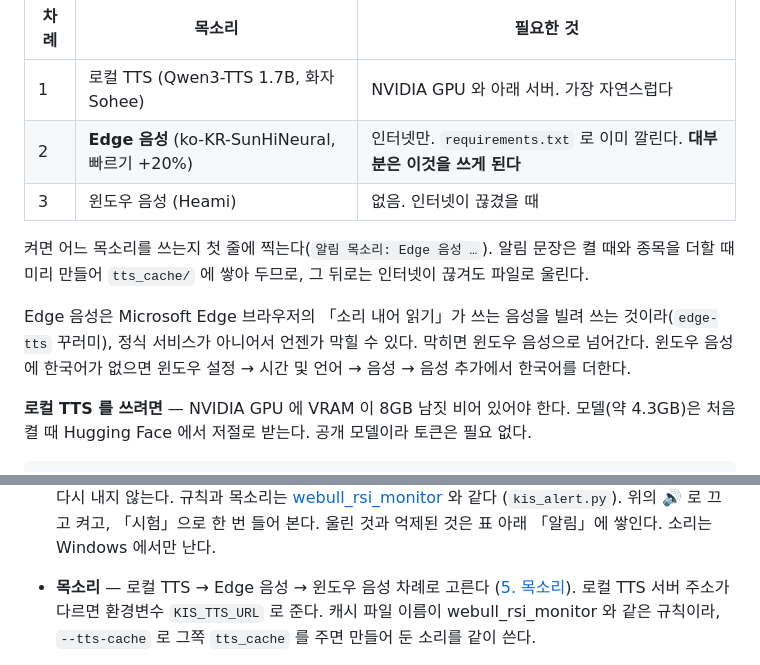
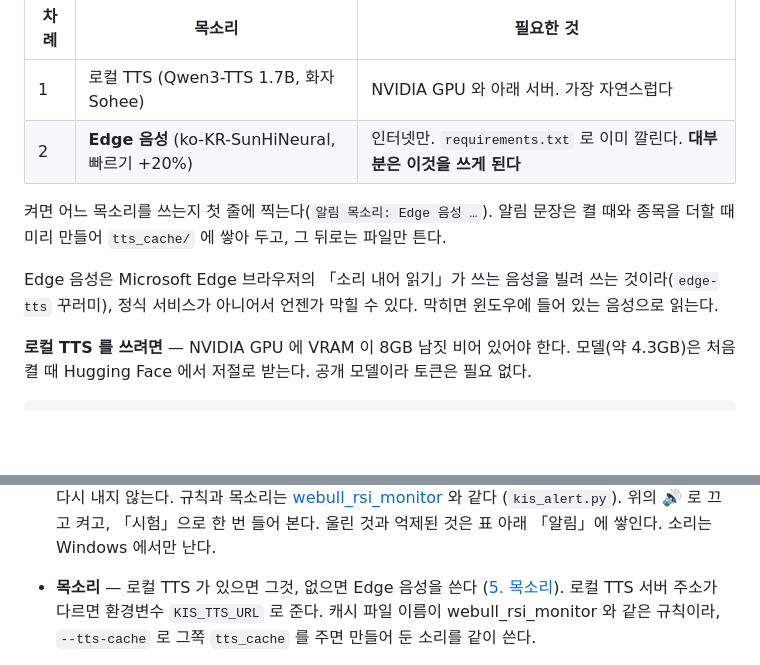
Before and after one commit to destory1984/koreainvestment_rsi_monitor, a Markdown page: README.md, 2 parts joined by grey strips. Rendered like a GitHub page; blank space fills up the shorter version.

Commit message:
README: drop the Windows voice row from the voice table
인터넷이 끊기면 시세도 못 받으니 '인터넷이 끊겼을 때' 쓰는 목소리라는
설명이 맞지 않는다. Edge 음성이 막힐 때만 윈도우 음성으로 넘어간다고 적는다.

Co-Authored-By: Claude Opus 5.5 <noreply@anthropic.com>

```diff
--- a/README.md
+++ b/README.md
@@ -68,14 +68,12 @@ python kis_web.py TSLA SOXL 005930
 |---|---|---|
 | 1 | 로컬 TTS (Qwen3-TTS 1.7B, 화자 Sohee) | NVIDIA GPU 와 아래 서버. 가장 자연스럽다 |
 | 2 | **Edge 음성** (ko-KR-SunHiNeural, 빠르기 +20%) | 인터넷만. `requirements.txt` 로 이미 깔린다. **대부분은 이것을 쓰게 된다** |
-| 3 | 윈도우 음성 (Heami) | 없음. 인터넷이 끊겼을 때 |
 
 켜면 어느 목소리를 쓰는지 첫 줄에 찍는다(`알림 목소리: Edge 음성 …`). 알림 문장은 켤 때와 종목을 더할 때
-미리 만들어 `tts_cache/` 에 쌓아 두므로, 그 뒤로는 인터넷이 끊겨도 파일로 울린다.
+미리 만들어 `tts_cache/` 에 쌓아 두고, 그 뒤로는 파일만 튼다.
 
 Edge 음성은 Microsoft Edge 브라우저의 「소리 내어 읽기」가 쓰는 음성을 빌려 쓰는 것이라(`edge-tts` 꾸러미),
-정식 서비스가 아니어서 언젠가 막힐 수 있다. 막히면 윈도우 음성으로 넘어간다.
-윈도우 음성에 한국어가 없으면 윈도우 설정 → 시간 및 언어 → 음성 → 음성 추가에서 한국어를 더한다.
+정식 서비스가 아니어서 언젠가 막힐 수 있다. 막히면 윈도우에 들어 있는 음성으로 읽는다.
 
 **로컬 TTS 를 쓰려면** — NVIDIA GPU 에 VRAM 이 8GB 남짓 비어 있어야 한다. 모델(약 4.3GB)은 처음 켤 때
 Hugging Face 에서 저절로 받는다. 공개 모델이라 토큰은 필요 없다.
@@ -128,7 +126,7 @@ RSI·MACD 가 나온다. 표에서 종목을 누르면 차트가 바뀐다. 값
   규칙과 목소리는 [webull_rsi_monitor](https://github.com/destory1984/webull_rsi_monitor) 와 같다 (`kis_alert.py`).
   위의 🔊 로 끄고 켜고, 「시험」으로 한 번 들어 본다. 울린 것과 억제된 것은 표 아래 「알림」에 쌓인다.
   소리는 Windows 에서만 난다.
-- **목소리** — 로컬 TTS → Edge 음성 → 윈도우 음성 차례로 고른다 ([5. 목소리](#5-목소리-따로-할-것-없음)).
+- **목소리** — 로컬 TTS 가 있으면 그것, 없으면 Edge 음성을 쓴다 ([5. 목소리](#5-목소리-따로-할-것-없음)).
   로컬 TTS 서버 주소가 다르면 환경변수 `KIS_TTS_URL` 로 준다. 캐시 파일 이름이 webull_rsi_monitor 와
   같은 규칙이라, `--tts-cache` 로 그쪽 `tts_cache` 를 주면 만들어 둔 소리를 같이 쓴다.
 - **알림 기록** — 울린 알림과 억제된 알림이 표 아래 「알림 기록」에 쌓이고 `kis_alerts.jsonl` 에 남아
```
